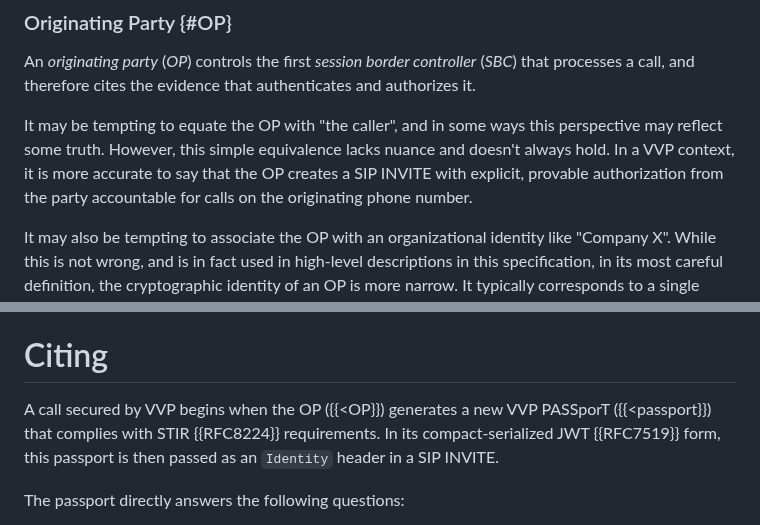
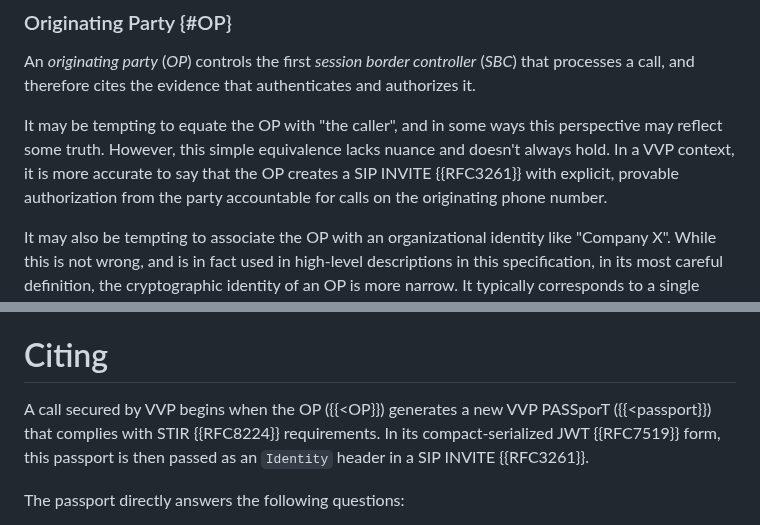
Before and after one commit to edeykholt/vvp, a Markdown page: draft-hardman-verifiable-voice-protocol.md, 2 parts joined by grey strips. GitHub-like rendering.

```diff
--- a/draft-hardman-verifiable-voice-protocol.md
+++ b/draft-hardman-verifiable-voice-protocol.md
@@ -155,7 +161,7 @@ For a given phone call, the *terminating party* (*TP*) receives the call. A TP c
 ### Originating Party {#OP}
 An *originating party* (*OP*) controls the first *session border controller* (*SBC*) that processes a call, and therefore cites the evidence that authenticates and authorizes it.
 
-It may be tempting to equate the OP with "the caller", and in some ways this perspective may reflect some truth. However, this simple equivalence lacks nuance and doesn't always hold. In a VVP context, it is more accurate to say that the OP creates a SIP INVITE with explicit, provable authorization from the party accountable for calls on the originating phone number.
+It may be tempting to equate the OP with "the caller", and in some ways this perspective may reflect some truth. However, this simple equivalence lacks nuance and doesn't always hold. In a VVP context, it is more accurate to say that the OP creates a SIP INVITE {{RFC3261}} with explicit, provable authorization from the party accountable for calls on the originating phone number.
 
 It may also be tempting to associate the OP with an organizational identity like "Company X". While this is not wrong, and is in fact used in high-level descriptions in this specification, in its most careful definition, the cryptographic identity of an OP is more narrow. It typically corresponds to a single service operated by an IT department within (or outsourced but operating at the behest of) Company X, rather than to Company X generically. This narrowness limits cybersecurity risk, because a single service operated by Company X needs far fewer privileges than the company as a whole. Failing to narrow identity appropriately creates vulnerabilities in some alternative approaches. The evidence securing VVP MUST therefore prove a valid relationship between the OP's narrow identity and the broader legal entities that stakeholders naturally conceive.
 
@@ -185,7 +191,7 @@ Chronologically, evidence must be curated before it can be cited or verified. In
 However, curating does not occur in realtime during phone calls. Citing and verifying are the heart of VVP, and implementers will probably approach VVP from the standpoint of SIP flows. Therefore, we defer the question of curation. Where not-yet-explained evidence concepts are used, inline references allow easy cross-reference to formal definitions.
 
 # Citing
-A call secured by VVP begins when the OP ({{<OP}}) generates a new VVP PASSporT ({{<passport}}) that complies with STIR {{RFC8224}} requirements. In its compact-serialized JWT {{RFC7519}} form, this passport is then passed as an `Identity` header in a SIP INVITE.
+A call secured by VVP begins when the OP ({{<OP}}) generates a new VVP PASSporT ({{<passport}}) that complies with STIR {{RFC8224}} requirements. In its compact-serialized JWT {{RFC7519}} form, this passport is then passed as an `Identity` header in a SIP INVITE {{RFC3261}}.
 
 The passport directly answers the following questions:
 
```
Also changed, not shown: other parts of draft-hardman-verifiable-voice-protocol.md (+17 -6 lines).
